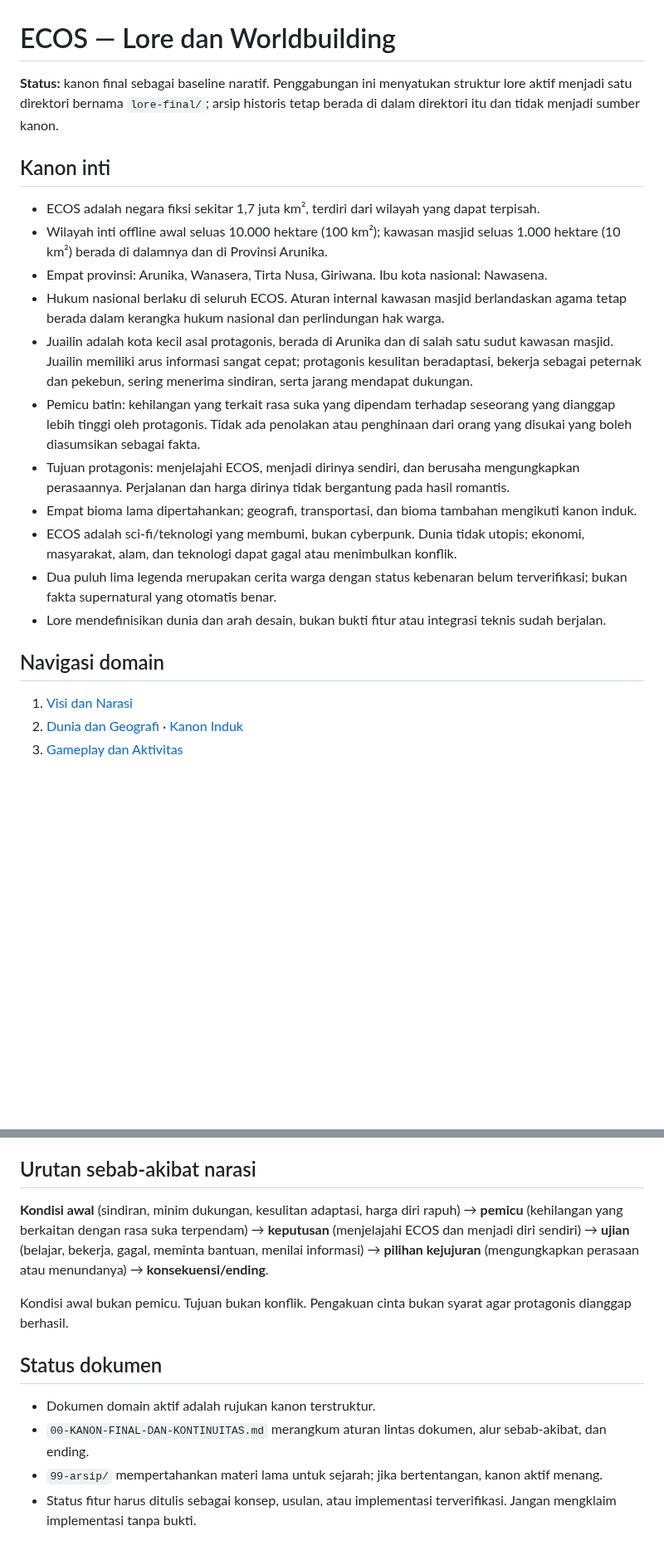
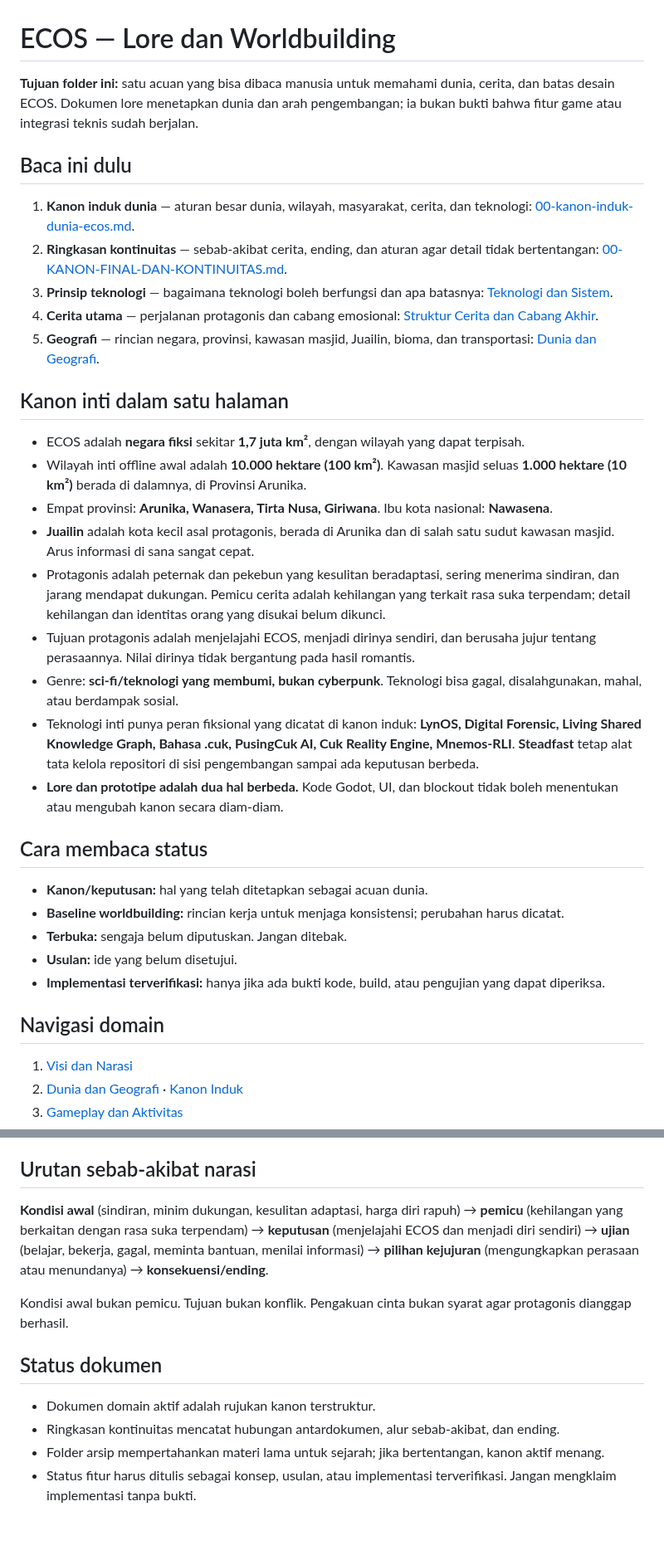
Before and after one commit to rllibo833-sudo/Ecos, a Markdown page: lore-final/README.md, 2 parts joined by grey strips. Shown at 83% size. Rendered like a GitHub page; blank space fills up the shorter version.

Commit message:
docs(ecos): simplify lore navigation and reading order

```diff
--- a/lore-final/README.md
+++ b/lore-final/README.md
@@ -1,21 +1,37 @@
 # ECOS — Lore dan Worldbuilding
 
-**Status:** kanon final sebagai baseline naratif. Penggabungan ini menyatukan struktur lore aktif menjadi satu direktori bernama `lore-final/`; arsip historis tetap berada di dalam direktori itu dan tidak menjadi sumber kanon.
+**Tujuan folder ini:** satu acuan yang bisa dibaca manusia untuk memahami dunia, cerita, dan batas desain ECOS. Dokumen lore menetapkan dunia dan arah pengembangan; ia bukan bukti bahwa fitur game atau integrasi teknis sudah berjalan.
 
-## Kanon inti
-- ECOS adalah negara fiksi sekitar 1,7 juta km², terdiri dari wilayah yang dapat terpisah.
-- Wilayah inti offline awal seluas 10.000 hektare (100 km²); kawasan masjid seluas 1.000 hektare (10 km²) berada di dalamnya dan di Provinsi Arunika.
-- Empat provinsi: Arunika, Wanasera, Tirta Nusa, Giriwana. Ibu kota nasional: Nawasena.
-- Hukum nasional berlaku di seluruh ECOS. Aturan internal kawasan masjid berlandaskan agama tetap berada dalam kerangka hukum nasional dan perlindungan hak warga.
-- Juailin adalah kota kecil asal protagonis, berada di Arunika dan di salah satu sudut kawasan masjid. Juailin memiliki arus informasi sangat cepat; protagonis kesulitan beradaptasi, bekerja sebagai peternak dan pekebun, sering menerima sindiran, serta jarang mendapat dukungan.
-- Pemicu batin: kehilangan yang terkait rasa suka yang dipendam terhadap seseorang yang dianggap lebih tinggi oleh protagonis. Tidak ada penolakan atau penghinaan dari orang yang disukai yang boleh diasumsikan sebagai fakta.
-- Tujuan protagonis: menjelajahi ECOS, menjadi dirinya sendiri, dan berusaha mengungkapkan perasaannya. Perjalanan dan harga dirinya tidak bergantung pada hasil romantis.
-- Empat bioma lama dipertahankan; geografi, transportasi, dan bioma tambahan mengikuti kanon induk.
-- ECOS adalah sci-fi/teknologi yang membumi, bukan cyberpunk. Dunia tidak utopis; ekonomi, masyarakat, alam, dan teknologi dapat gagal atau menimbulkan konflik.
-- Dua puluh lima legenda merupakan cerita warga dengan status kebenaran belum terverifikasi; bukan fakta supernatural yang otomatis benar.
-- Lore mendefinisikan dunia dan arah desain, bukan bukti fitur atau integrasi teknis sudah berjalan.
+## Baca ini dulu
+
+1. **Kanon induk dunia** — aturan besar dunia, wilayah, masyarakat, cerita, dan teknologi: [00-kanon-induk-dunia-ecos.md](02-dunia-dan-geografi/00-kanon-induk-dunia-ecos.md).
+2. **Ringkasan kontinuitas** — sebab-akibat cerita, ending, dan aturan agar detail tidak bertentangan: [00-KANON-FINAL-DAN-KONTINUITAS.md](00-KANON-FINAL-DAN-KONTINUITAS.md).
+3. **Prinsip teknologi** — bagaimana teknologi boleh berfungsi dan apa batasnya: [Teknologi dan Sistem](06-teknologi-dan-sistem/README.md).
+4. **Cerita utama** — perjalanan protagonis dan cabang emosional: [Struktur Cerita dan Cabang Akhir](09-cerita/01-struktur-cerita-dan-cabang-akhir.md).
+5. **Geografi** — rincian negara, provinsi, kawasan masjid, Juailin, bioma, dan transportasi: [Dunia dan Geografi](02-dunia-dan-geografi/README.md).
+
+## Kanon inti dalam satu halaman
+
+- ECOS adalah **negara fiksi** sekitar **1,7 juta km²**, dengan wilayah yang dapat terpisah.
+- Wilayah inti offline awal adalah **10.000 hektare (100 km²)**. Kawasan masjid seluas **1.000 hektare (10 km²)** berada di dalamnya, di Provinsi Arunika.
+- Empat provinsi: **Arunika, Wanasera, Tirta Nusa, Giriwana**. Ibu kota nasional: **Nawasena**.
+- **Juailin** adalah kota kecil asal protagonis, berada di Arunika dan di salah satu sudut kawasan masjid. Arus informasi di sana sangat cepat.
+- Protagonis adalah peternak dan pekebun yang kesulitan beradaptasi, sering menerima sindiran, dan jarang mendapat dukungan. Pemicu cerita adalah kehilangan yang terkait rasa suka terpendam; detail kehilangan dan identitas orang yang disukai belum dikunci.
+- Tujuan protagonis adalah menjelajahi ECOS, menjadi dirinya sendiri, dan berusaha jujur tentang perasaannya. Nilai dirinya tidak bergantung pada hasil romantis.
+- Genre: **sci-fi/teknologi yang membumi, bukan cyberpunk**. Teknologi bisa gagal, disalahgunakan, mahal, atau berdampak sosial.
+- Teknologi inti punya peran fiksional yang dicatat di kanon induk: **LynOS, Digital Forensic, Living Shared Knowledge Graph, Bahasa .cuk, PusingCuk AI, Cuk Reality Engine, Mnemos-RLI**. **Steadfast** tetap alat tata kelola repositori di sisi pengembangan sampai ada keputusan berbeda.
+- **Lore dan prototipe adalah dua hal berbeda.** Kode Godot, UI, dan blockout tidak boleh menentukan atau mengubah kanon secara diam-diam.
+
+## Cara membaca status
+
+- **Kanon/keputusan:** hal yang telah ditetapkan sebagai acuan dunia.
+- **Baseline worldbuilding:** rincian kerja untuk menjaga konsistensi; perubahan harus dicatat.
+- **Terbuka:** sengaja belum diputuskan. Jangan ditebak.
+- **Usulan:** ide yang belum disetujui.
+- **Implementasi terverifikasi:** hanya jika ada bukti kode, build, atau pengujian yang dapat diperiksa.
 
 ## Navigasi domain
+
 1. [Visi dan Narasi](01-visi-dan-narasi/ROADMAP.md)
 2. [Dunia dan Geografi](02-dunia-dan-geografi/README.md) · [Kanon Induk](02-dunia-dan-geografi/00-kanon-induk-dunia-ecos.md)
 3. [Gameplay dan Aktivitas](03-gameplay-dan-aktivitas/ROADMAP.md)
@@ -29,12 +45,14 @@
 11. [Arsip historis](99-arsip/README.md)
 
 ## Urutan sebab-akibat narasi
+
 **Kondisi awal** (sindiran, minim dukungan, kesulitan adaptasi, harga diri rapuh) → **pemicu** (kehilangan yang berkaitan dengan rasa suka terpendam) → **keputusan** (menjelajahi ECOS dan menjadi diri sendiri) → **ujian** (belajar, bekerja, gagal, meminta bantuan, menilai informasi) → **pilihan kejujuran** (mengungkapkan perasaan atau menundanya) → **konsekuensi/ending**.
 
 Kondisi awal bukan pemicu. Tujuan bukan konflik. Pengakuan cinta bukan syarat agar protagonis dianggap berhasil.
 
 ## Status dokumen
+
 - Dokumen domain aktif adalah rujukan kanon terstruktur.
-- `00-KANON-FINAL-DAN-KONTINUITAS.md` merangkum aturan lintas dokumen, alur sebab-akibat, dan ending.
-- `99-arsip/` mempertahankan materi lama untuk sejarah; jika bertentangan, kanon aktif menang.
+- Ringkasan kontinuitas mencatat hubungan antardokumen, alur sebab-akibat, dan ending.
+- Folder arsip mempertahankan materi lama untuk sejarah; jika bertentangan, kanon aktif menang.
 - Status fitur harus ditulis sebagai konsep, usulan, atau implementasi terverifikasi. Jangan mengklaim implementasi tanpa bukti.
```
